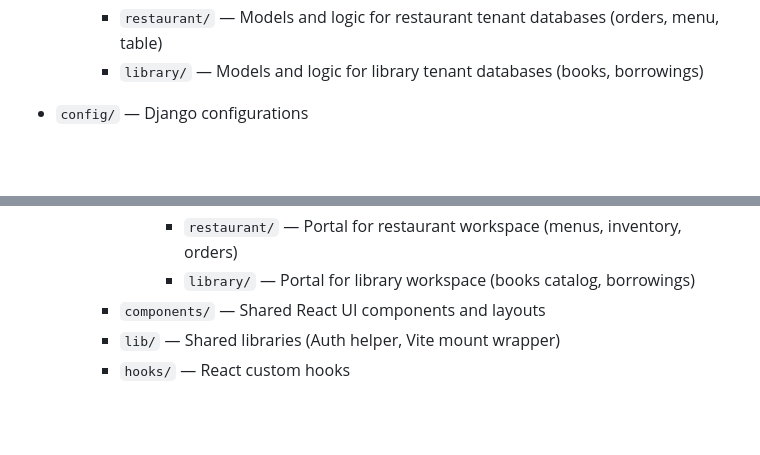
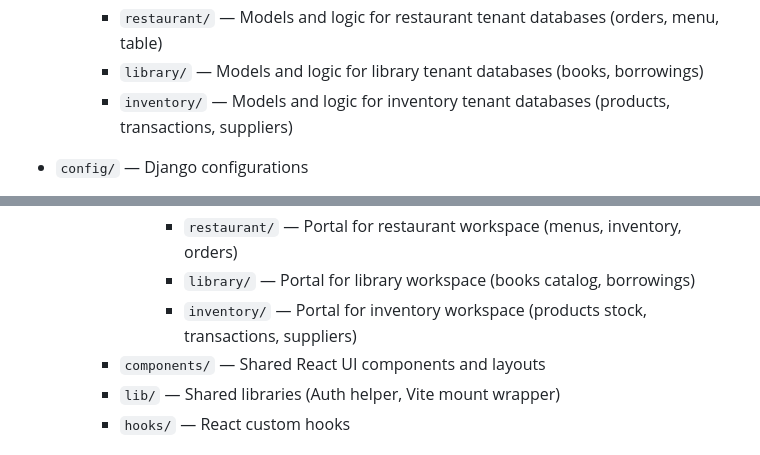
Before and after one commit to mazinod13/Django-Vite-multi-tenant-web-application-template, a Markdown page: .gemini/workspace-map.md, 2 parts joined by grey strips. Drawn GitHub-style; blank space fills up the shorter version.

Commit message:
chore: update workspace map

```diff
--- a/.gemini/workspace-map.md
+++ b/.gemini/workspace-map.md
@@ -42,6 +42,7 @@ Specified in [`.env`](file:///D:/django_vite_web_app/Django-Vite-multi-tenant-we
     - `school/` — Models and logic for school tenant databases (students, staff, classroom)
     - `restaurant/` — Models and logic for restaurant tenant databases (orders, menu, table)
     - `library/` — Models and logic for library tenant databases (books, borrowings)
+    - `inventory/` — Models and logic for inventory tenant databases (products, transactions, suppliers)
 
 - `config/` — Django configurations
   - `settings/` — Environment-based Django configurations
@@ -57,6 +58,7 @@ Specified in [`.env`](file:///D:/django_vite_web_app/Django-Vite-multi-tenant-we
         - `school/` — Portal for school workspace (students/teachers/roles management)
         - `restaurant/` — Portal for restaurant workspace (menus, inventory, orders)
         - `library/` — Portal for library workspace (books catalog, borrowings)
+        - `inventory/` — Portal for inventory workspace (products stock, transactions, suppliers)
     - `components/` — Shared React UI components and layouts
     - `lib/` — Shared libraries (Auth helper, Vite mount wrapper)
     - `hooks/` — React custom hooks
```
